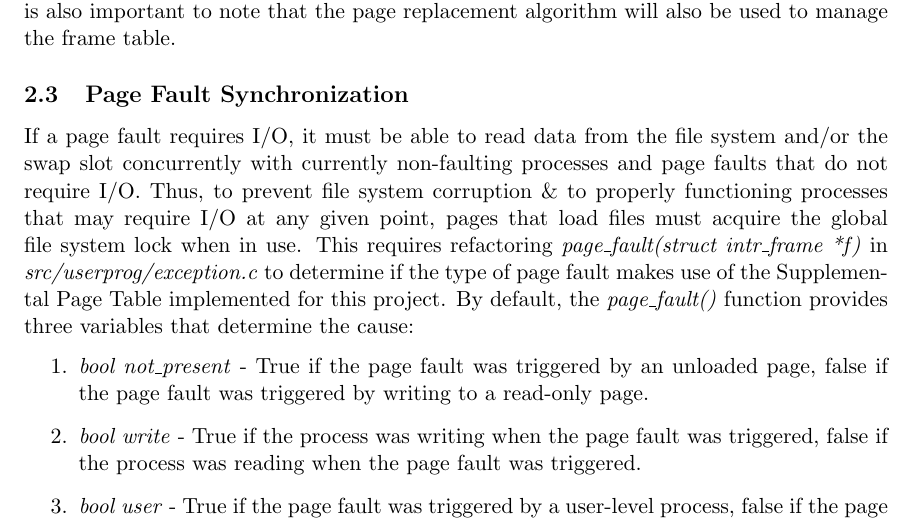
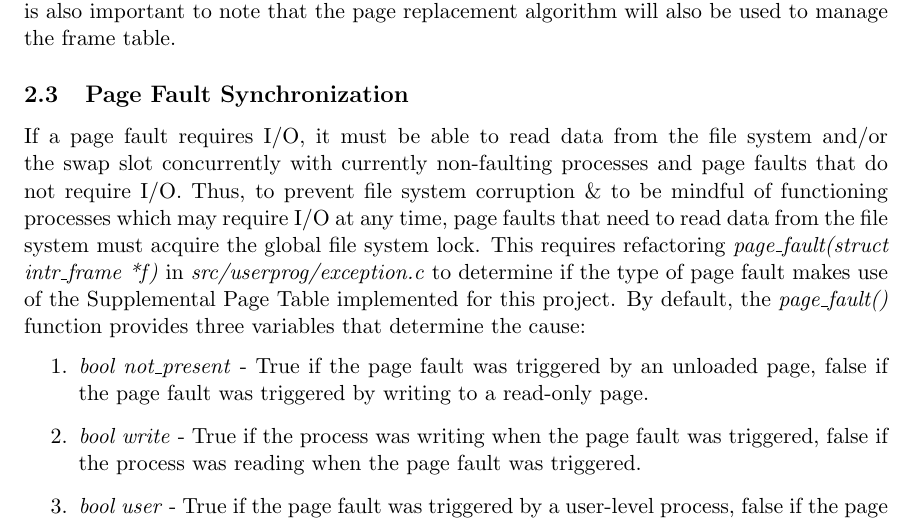
Before and after one commit to msl-os-cardinal-ucd-s17/Pintos-P3Prep, a LaTeX document (Pintos_P3-Prep_Cardinal_Paging.tex): part of page 3 of 6, cut so that both start at the same text. Compiled offline with pdfLaTeX.

Commit message:
Fixed formatting

```diff
--- a/Pintos_P3-Prep_Cardinal_Paging.tex
+++ b/Pintos_P3-Prep_Cardinal_Paging.tex
@@ -77,7 +77,7 @@ Maintain a circular list of pages keeping a running count of how often a page is
     It is also important to note that the page replacement algorithm will also be used
 to manage the frame table.
 \subsection{Page Fault Synchronization}
-	If a page fault requires I/O, it must be able to read data from the file system and/or the swap slot concurrently with currently non-faulting processes and page faults that do not require I/O. Thus, to prevent file system corruption \& to properly functioning processes that may require I/O at any given point, pages that load files must acquire the global file system lock when in use. This requires refactoring \emph{page\_fault(struct intr\_frame *f)} in \emph{src/userprog/exception.c} to determine if the type of page fault makes use of the Supplemental Page Table implemented for this project. By default, the \emph{page\_fault()} function provides three variables that determine the cause:
+	If a page fault requires I/O, it must be able to read data from the file system and/or the swap slot concurrently with currently non-faulting processes and page faults that do not require I/O. Thus, to prevent file system corruption \& to be mindful of functioning processes which may require I/O at any time, page faults that need to read data from the file system must acquire the global file system lock. This requires refactoring \emph{page\_fault(struct intr\_frame *f)} in \emph{src/userprog/exception.c} to determine if the type of page fault makes use of the Supplemental Page Table implemented for this project. By default, the \emph{page\_fault()} function provides three variables that determine the cause:
 	\begin{enumerate}
 		\item \emph{bool not\_present} - True if the page fault was triggered by an unloaded page, false if the page fault was triggered by writing to a read-only page.
 		\item \emph{bool write} - True if the process was writing when the page fault was triggered, false if the process was reading when the page fault was triggered.
```
Also changed, not shown: Pintos_P3-Prep_Cardinal_Paging.pdf.
